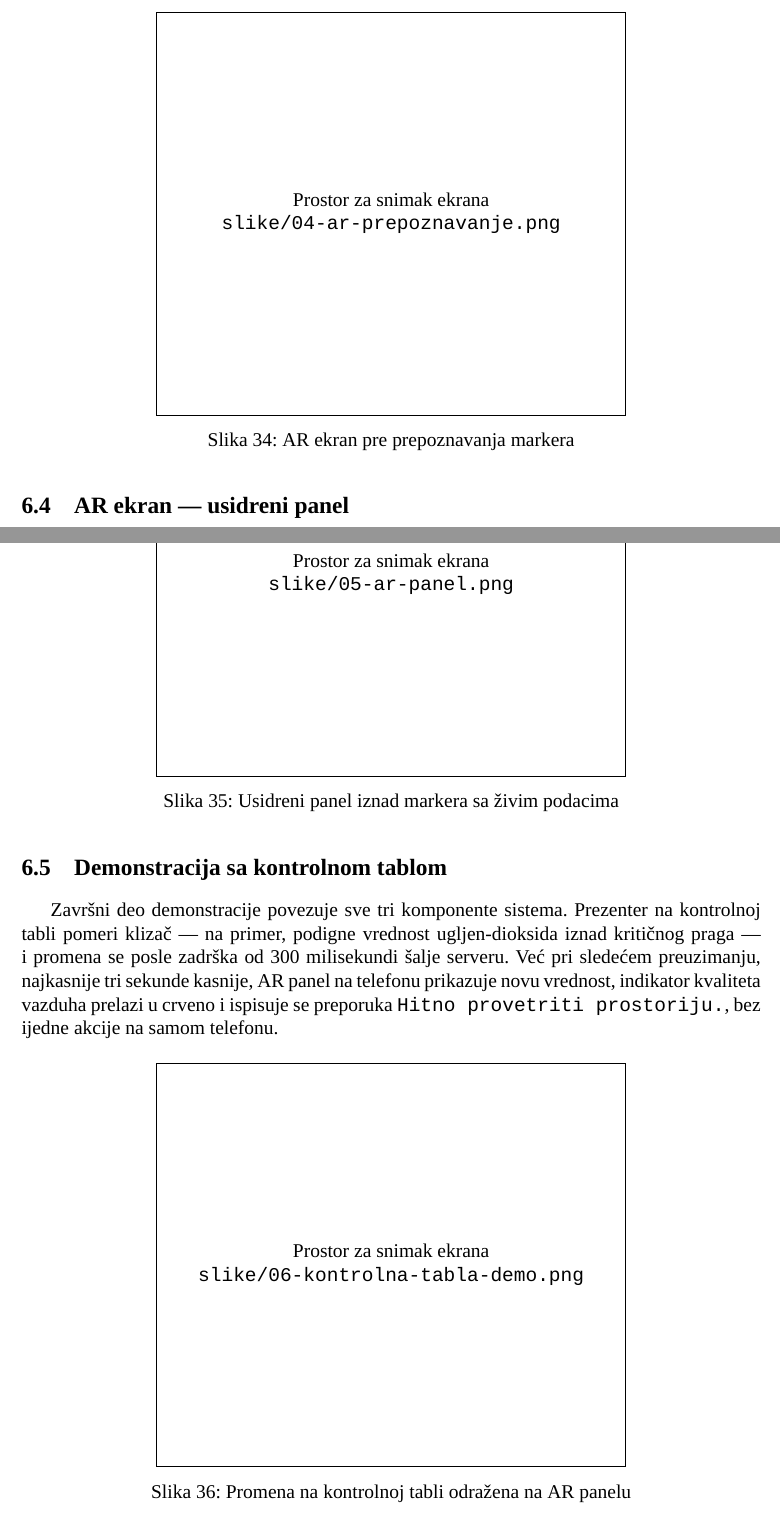
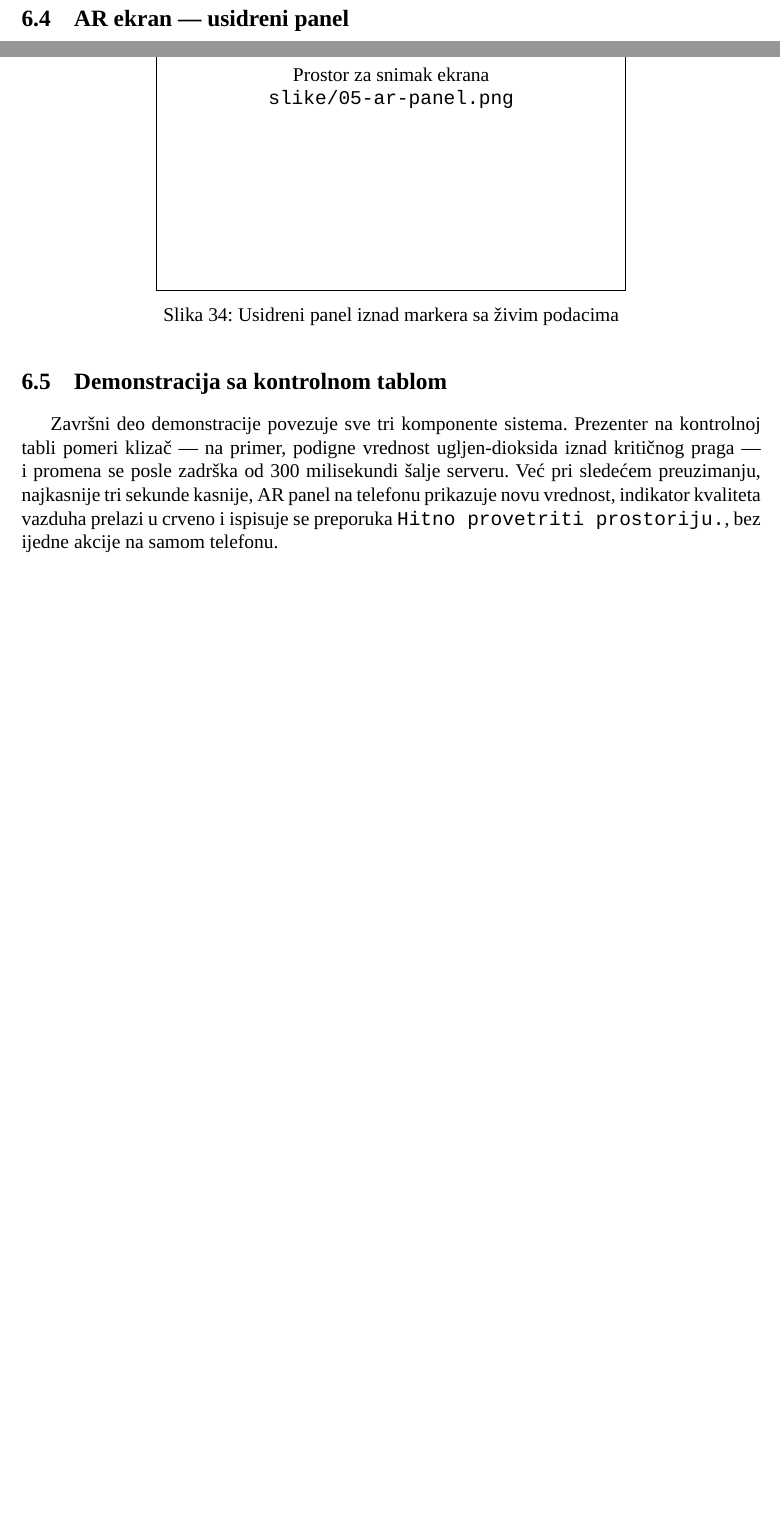
Before and after one commit to ivekccc/ARPamenteUcionice, a LaTeX document (dokumentacija/rad.tex, which reads dokumentacija/poglavlja/06-prikaz.tex): two parts of pages 27 and 28 of 29 before the commit and two parts of pages 26 and 27 of 27 after it, joined at a grey line, cut at the place of the change, the shorter picture padded with empty space. Compiled offline with XeLaTeX; a missing font is replaced by an installed copy or a similar font.

Commit message:
Remove screenshot placeholders from sections 6.3 and 6.5
Co-Authored-By: Claude Fable 5 <noreply@anthropic.com>

```diff
--- a/dokumentacija/poglavlja/06-prikaz.tex
+++ b/dokumentacija/poglavlja/06-prikaz.tex
@@ -26,8 +26,6 @@ Ekran sa uputstvom sadrži četiri numerisana koraka prikazana u vidu zasebnih k
 
 Nakon pokretanja AR pregleda otvara se ekran na kome slika sa kamere ispunjava celu površinu prikaza. Na vrhu se nalazi tamna traka sa dugmetom za zatvaranje i naslovom aplikacije, a ispod nje statusna poruka u obliku pilule koja u početnom stanju glasi \texttt{Pronađi marker učionice.} i koja korisnika tokom rada vodi kroz proces. U ovoj fazi korisnik polako pomera telefon dok kamera ne obuhvati odštampani marker na vratima učionice.
 
-\snimakekrana{slike/04-ar-prepoznavanje.png}{AR ekran pre prepoznavanja markera}
-
 \subsection{AR ekran --- usidreni panel}
 
 Čim ARCore prepozna marker, iznad njegove gornje ivice pojavljuje se usidreni panel sa podacima o učionici, a statusna poruka se menja u \texttt{Učionica 101 — podaci uživo.}. Panel prikazuje naziv prostorije, red zauzetosti sa nazivom tekućeg časa i vremenom do kojeg je učionica zauzeta, tri reda sa temperaturom, bukom i ugljen-dioksidom uz indikatore obojene prema statusu i preporuku servera. Panel ostaje pričvršćen za marker dok se korisnik kreće: može mu se prići, odmaći se ili ga posmatrati sa strane, a sadržaj se osvežava na svake tri sekunde svežim podacima sa servera.
@@ -38,6 +36,4 @@ Nakon pokretanja AR pregleda otvara se ekran na kome slika sa kamere ispunjava c
 
 Završni deo demonstracije povezuje sve tri komponente sistema. Prezenter na kontrolnoj tabli pomeri klizač --- na primer, podigne vrednost ugljen-dioksida iznad kritičnog praga --- i promena se posle zadrška od 300 milisekundi šalje serveru. Već pri sledećem preuzimanju, najkasnije tri sekunde kasnije, AR panel na telefonu prikazuje novu vrednost, indikator kvaliteta vazduha prelazi u crveno i ispisuje se preporuka \texttt{Hitno provetriti prostoriju.}, bez ijedne akcije na samom telefonu.
 
-\snimakekrana{slike/06-kontrolna-tabla-demo.png}{Promena na kontrolnoj tabli odražena na AR panelu}
-
 Prikazani ekrani zajedno čine zaokruženu celinu: od početnog ekrana i uputstva, preko prepoznavanja markera, do živog panela koji u realnom vremenu odražava stanje pametnog okruženja. Demonstracioni tok --- klizač na kontrolnoj tabli, upis na serveru, osvežen panel u proširenoj stvarnosti u roku od tri sekunde --- pokazuje da je arhitektura spremna i za stvarnu primenu: dovoljno je da umesto kontrolne table iste krajnje tačke pozivaju pravi senzori ugrađeni u učionice, bez ijedne izmene u AR aplikaciji. Kao moguća proširenja u budućem radu izdvajaju se povezivanje stvarnih senzora temperature, buke i ugljen-dioksida preko postojećeg interfejsa, dodavanje markera za veći broj učionica i zgrada, kao i interakcija na samom panelu, poput rezervacije slobodne učionice dodirom.
```
Also changed, not shown: 1 other file.
